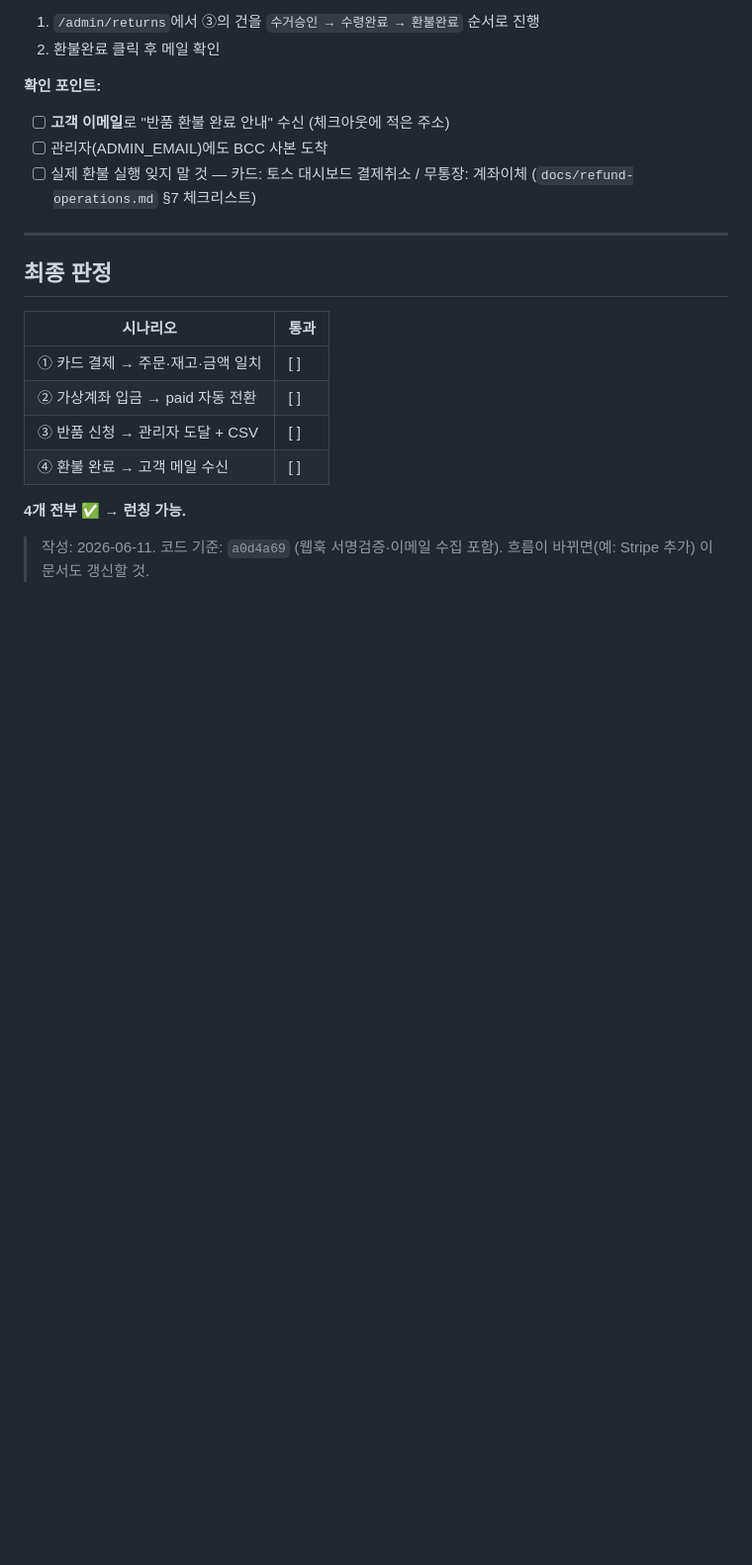
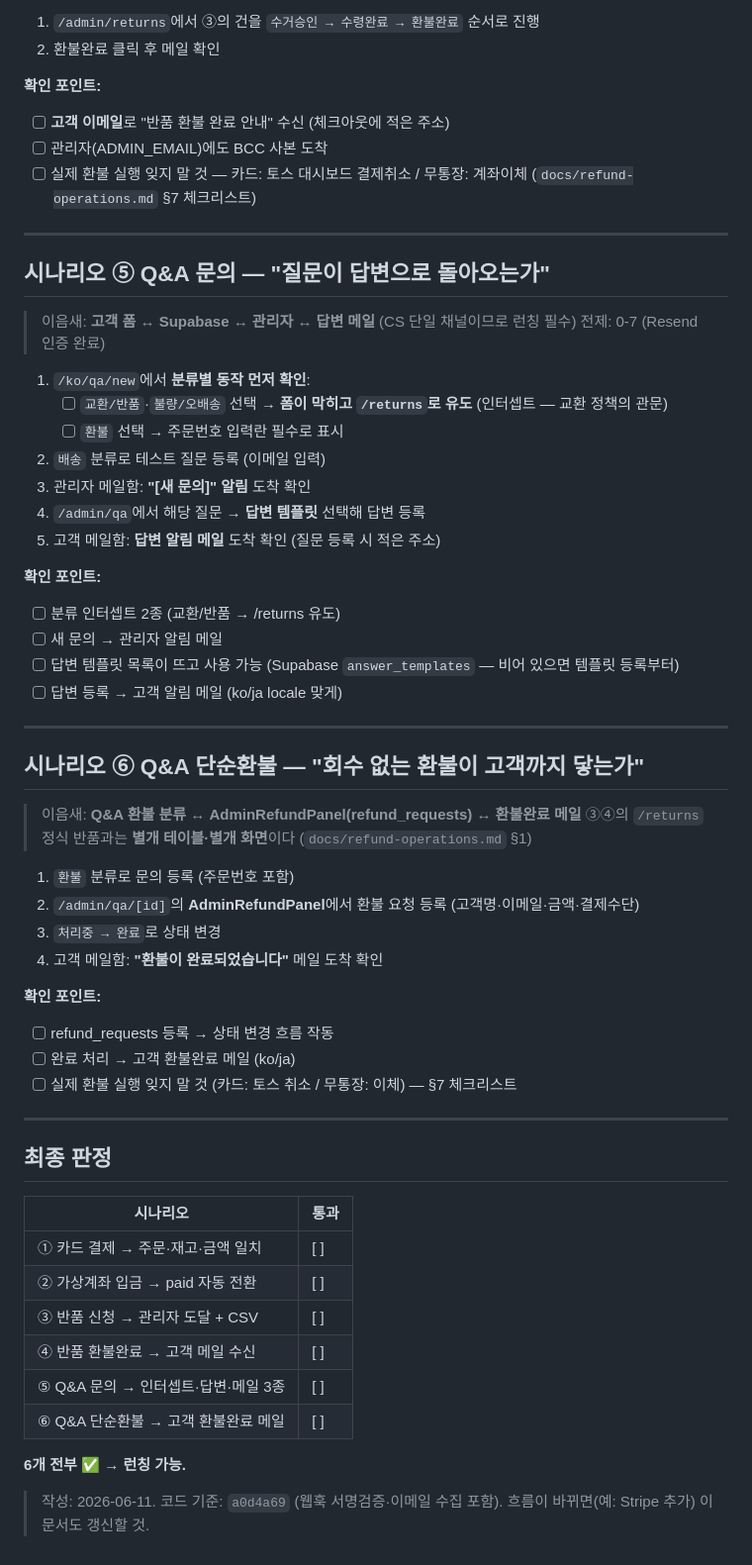
Before and after one commit to Siyoul-Jung/abc-store, a Markdown page: docs/launch-verification.md, the part around the change. Shown at 99% size. GitHub-like rendering; blank space fills up the shorter version.

Commit message:
docs: 점검 시나리오에 Q&A 게시판 흐름 추가 (⑤문의·답변 ⑥단순환불)
분류 인터셉트(교환/반품→/returns 유도), 답변 템플릿, 메일 3종(새문의→관리자, 답변→고객, Q&A환불완료→고객) 포함. 최종 판정 6개로 확장.

Co-Authored-By: Claude Opus 4.8 <noreply@anthropic.com>

```diff
--- a/docs/launch-verification.md
+++ b/docs/launch-verification.md
@@ -99,6 +99,44 @@
 
 ---
 
+## 시나리오 ⑤ Q&A 문의 — "질문이 답변으로 돌아오는가"
+
+> 이음새: **고객 폼 ↔ Supabase ↔ 관리자 ↔ 답변 메일** (CS 단일 채널이므로 런칭 필수)
+> 전제: 0-7 (Resend 인증 완료)
+
+1. `/ko/qa/new`에서 **분류별 동작 먼저 확인**:
+   - [ ] `교환/반품`·`불량/오배송` 선택 → **폼이 막히고 `/returns`로 유도** (인터셉트 — 교환 정책의 관문)
+   - [ ] `환불` 선택 → 주문번호 입력란 필수로 표시
+2. `배송` 분류로 테스트 질문 등록 (이메일 입력)
+3. 관리자 메일함: **"[새 문의]" 알림** 도착 확인
+4. `/admin/qa`에서 해당 질문 → **답변 템플릿** 선택해 답변 등록
+5. 고객 메일함: **답변 알림 메일** 도착 확인 (질문 등록 시 적은 주소)
+
+**확인 포인트:**
+- [ ] 분류 인터셉트 2종 (교환/반품 → /returns 유도)
+- [ ] 새 문의 → 관리자 알림 메일
+- [ ] 답변 템플릿 목록이 뜨고 사용 가능 (Supabase `answer_templates` — 비어 있으면 템플릿 등록부터)
+- [ ] 답변 등록 → 고객 알림 메일 (ko/ja locale 맞게)
+
+---
+
+## 시나리오 ⑥ Q&A 단순환불 — "회수 없는 환불이 고객까지 닿는가"
+
+> 이음새: **Q&A 환불 분류 ↔ AdminRefundPanel(refund_requests) ↔ 환불완료 메일**
+> ③④의 `/returns` 정식 반품과는 **별개 테이블·별개 화면**이다 (`docs/refund-operations.md` §1)
+
+1. `환불` 분류로 문의 등록 (주문번호 포함)
+2. `/admin/qa/[id]`의 **AdminRefundPanel**에서 환불 요청 등록 (고객명·이메일·금액·결제수단)
+3. `처리중 → 완료`로 상태 변경
+4. 고객 메일함: **"환불이 완료되었습니다"** 메일 도착 확인
+
+**확인 포인트:**
+- [ ] refund_requests 등록 → 상태 변경 흐름 작동
+- [ ] 완료 처리 → 고객 환불완료 메일 (ko/ja)
+- [ ] 실제 환불 실행 잊지 말 것 (카드: 토스 취소 / 무통장: 이체) — §7 체크리스트
+
+---
+
 ## 최종 판정
 
 | 시나리오 | 통과 |
@@ -106,9 +144,11 @@
 | ① 카드 결제 → 주문·재고·금액 일치 | [ ] |
 | ② 가상계좌 입금 → paid 자동 전환 | [ ] |
 | ③ 반품 신청 → 관리자 도달 + CSV | [ ] |
-| ④ 환불 완료 → 고객 메일 수신 | [ ] |
+| ④ 반품 환불완료 → 고객 메일 수신 | [ ] |
+| ⑤ Q&A 문의 → 인터셉트·답변·메일 3종 | [ ] |
+| ⑥ Q&A 단순환불 → 고객 환불완료 메일 | [ ] |
 
-**4개 전부 ✅ → 런칭 가능.**
+**6개 전부 ✅ → 런칭 가능.**
 
 > 작성: 2026-06-11. 코드 기준: `a0d4a69` (웹훅 서명검증·이메일 수집 포함).
 > 흐름이 바뀌면(예: Stripe 추가) 이 문서도 갱신할 것.
```
